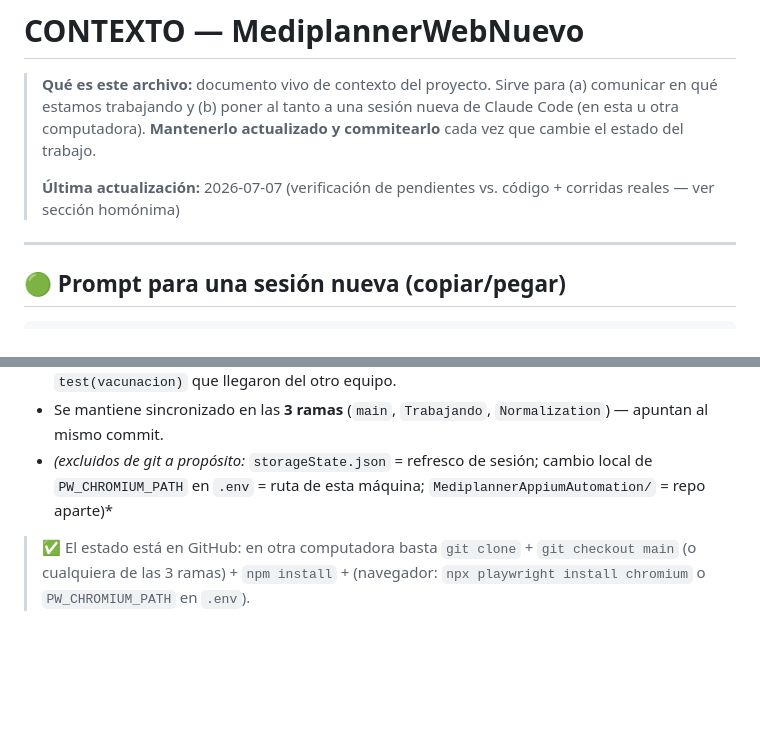
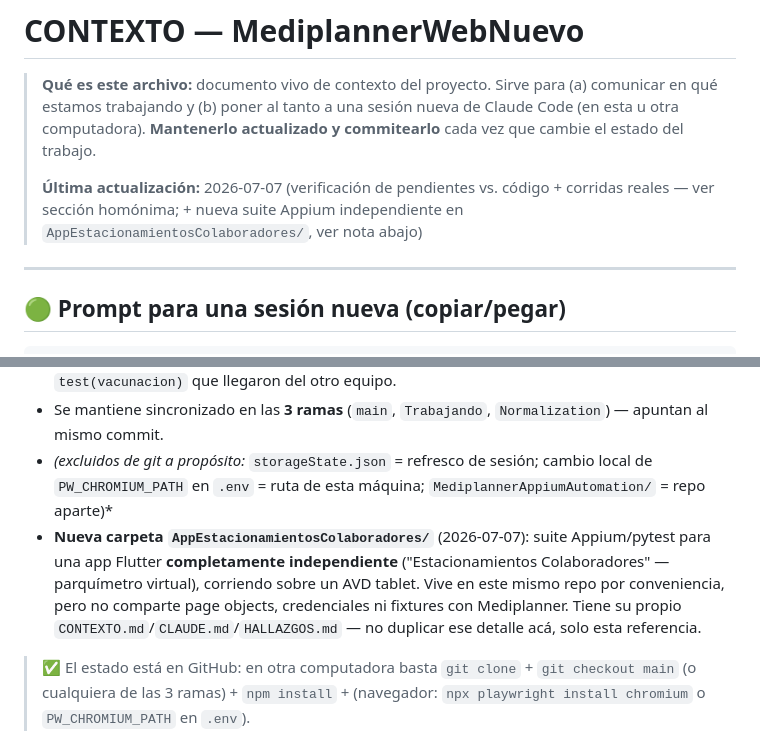
Before and after one commit to PedroAndresQA6/MediplannerWebNuevo, a Markdown page: CONTEXTO.md, 2 parts joined by grey strips. GitHub-like rendering; blank space fills up the shorter version.

Commit message:
docs: referenciar la nueva suite AppEstacionamientosColaboradores en CONTEXTO.md
Solo un puntero breve (la suite tiene su propio CONTEXTO.md/CLAUDE.md/HALLAZGOS.md) para que quede visible desde el documento raíz que ambas suites conviven en el repo sin compartir nada entre sí.

Co-Authored-By: Claude Sonnet 5 <noreply@anthropic.com>

```diff
--- a/CONTEXTO.md
+++ b/CONTEXTO.md
@@ -2,7 +2,7 @@
 
 > **Qué es este archivo:** documento vivo de contexto del proyecto. Sirve para (a) comunicar en qué estamos trabajando y (b) poner al tanto a una sesión nueva de Claude Code (en esta u otra computadora). **Mantenerlo actualizado y commitearlo** cada vez que cambie el estado del trabajo.
 >
-> **Última actualización:** 2026-07-07 (verificación de pendientes vs. código + corridas reales — ver sección homónima)
+> **Última actualización:** 2026-07-07 (verificación de pendientes vs. código + corridas reales — ver sección homónima; + nueva suite Appium independiente en `AppEstacionamientosColaboradores/`, ver nota abajo)
 
 ---
 
@@ -41,6 +41,7 @@ storageState.json localmente (no están en git).
 - Commits clave previos: `1bb9cd7` (9 stress tests + monitor + facturacion opción B), `b3efb22` (limpieza de tests muertos de vacunación, incluida en este trabajo), más `feat(consultation)` y `test(vacunacion)` que llegaron del otro equipo.
 - Se mantiene sincronizado en las **3 ramas** (`main`, `Trabajando`, `Normalization`) — apuntan al mismo commit.
 - *(excluidos de git a propósito:* `storageState.json` = refresco de sesión; cambio local de `PW_CHROMIUM_PATH` en `.env` = ruta de esta máquina; `MediplannerAppiumAutomation/` = repo aparte)*
+- **Nueva carpeta `AppEstacionamientosColaboradores/`** (2026-07-07): suite Appium/pytest para una app Flutter **completamente independiente** ("Estacionamientos Colaboradores" — parquímetro virtual), corriendo sobre un AVD tablet. Vive en este mismo repo por conveniencia, pero no comparte page objects, credenciales ni fixtures con Mediplanner. Tiene su propio `CONTEXTO.md`/`CLAUDE.md`/`HALLAZGOS.md` — no duplicar ese detalle acá, solo esta referencia.
 
 > ✅ El estado está en GitHub: en otra computadora basta `git clone` + `git checkout main` (o cualquiera de las 3 ramas) + `npm install` + (navegador: `npx playwright install chromium` o `PW_CHROMIUM_PATH` en `.env`).
 
```
